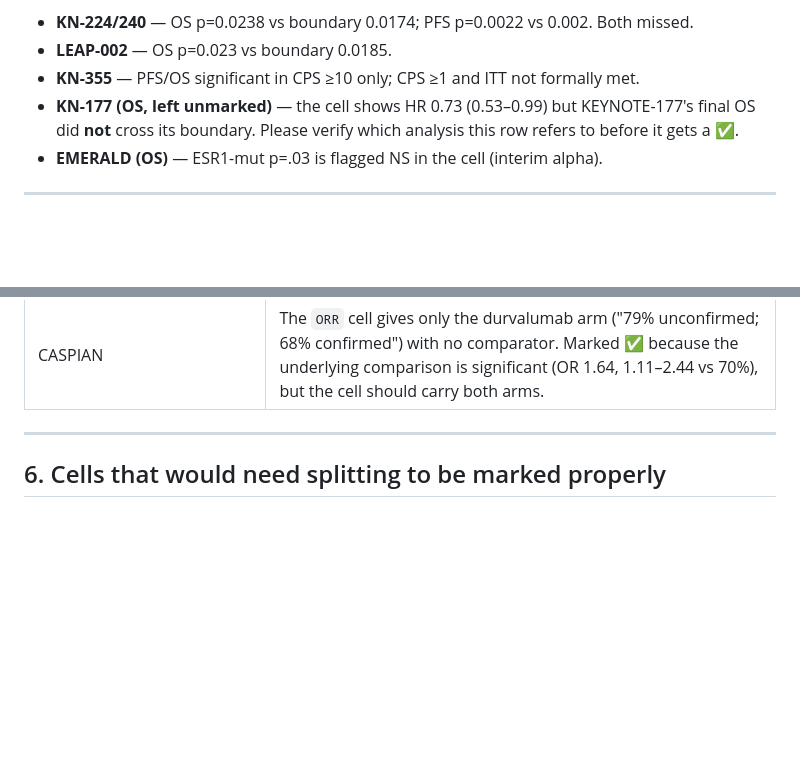
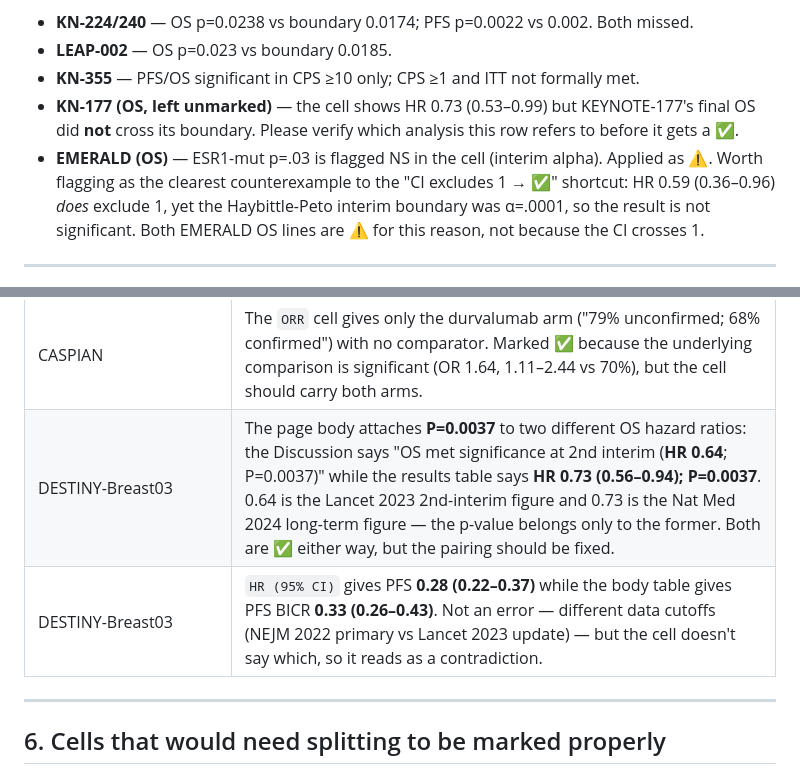
Before and after one commit to tzuchingsu015-cpu/add-trial, a Markdown page: EFFICACY_SYMBOLS_REVIEW.md, 2 parts joined by grey strips. GitHub-like rendering; blank space fills up the shorter version.

Commit message:
Apply efficacy symbols through EMERALD; log DESTINY-Breast03 HR discrepancies

```diff
--- a/EFFICACY_SYMBOLS_REVIEW.md
+++ b/EFFICACY_SYMBOLS_REVIEW.md
@@ -98,6 +98,10 @@ These look significant by naive p<0.05 but did **not** meet their own alpha:
   KEYNOTE-177's final OS did **not** cross its boundary. Please verify which
   analysis this row refers to before it gets a ✅.
 - **EMERALD (OS)** — ESR1-mut p=.03 is flagged NS in the cell (interim alpha).
+  Applied as ⚠️. Worth flagging as the clearest counterexample to the
+  "CI excludes 1 → ✅" shortcut: HR 0.59 (0.36–0.96) *does* exclude 1, yet the
+  Haybittle-Peto interim boundary was α=.0001, so the result is not significant.
+  Both EMERALD OS lines are ⚠️ for this reason, not because the CI crosses 1.
 
 ---
 
@@ -130,6 +134,8 @@ These look significant by naive p<0.05 but did **not** meet their own alpha:
 | CALGB-SWOG 80405 | `ORR` reads "55.2% vs. 59.6%" but `Drug/Control` is "Cetuximab vs. bevacizumab" and the body gives cetuximab **59.6%** / bev **55.2%** — the arms in the ORR cell are **reversed** relative to every other cell in the row. Left ORR unmarked because of this. |
 | CM-8HW | `HR (95% CI)` reads **"PFS 0.21 (0.33-0.35)"** — the confidence interval does not contain the point estimate, so one of the two is a typo. |
 | CASPIAN | The `ORR` cell gives only the durvalumab arm ("79% unconfirmed; 68% confirmed") with no comparator. Marked ✅ because the underlying comparison is significant (OR 1.64, 1.11–2.44 vs 70%), but the cell should carry both arms. |
+| DESTINY-Breast03 | The page body attaches **P=0.0037** to two different OS hazard ratios: the Discussion says "OS met significance at 2nd interim (**HR 0.64**; P=0.0037)" while the results table says **HR 0.73 (0.56–0.94); P=0.0037**. 0.64 is the Lancet 2023 2nd-interim figure and 0.73 is the Nat Med 2024 long-term figure — the p-value belongs only to the former. Both are ✅ either way, but the pairing should be fixed. |
+| DESTINY-Breast03 | `HR (95% CI)` gives PFS **0.28 (0.22–0.37)** while the body table gives PFS BICR **0.33 (0.26–0.43)**. Not an error — different data cutoffs (NEJM 2022 primary vs Lancet 2023 update) — but the cell doesn't say which, so it reads as a contradiction. |
 
 ---
 
```
